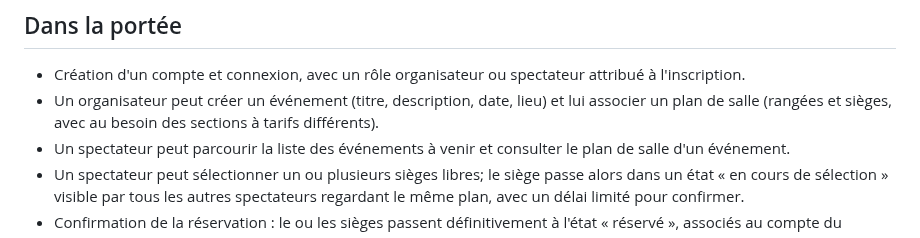
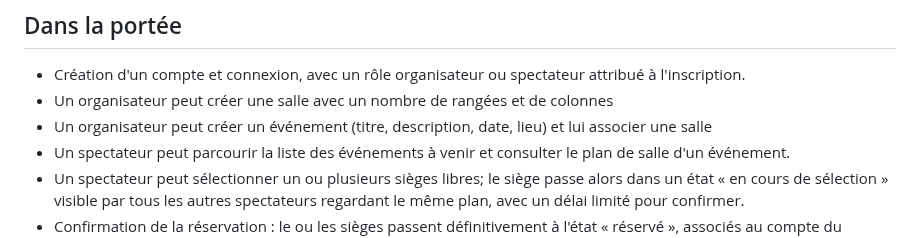
Before and after one commit to Projet-3-DA/Seats-Frontend, a Markdown page: docs/01-vision.md, the part around the change. Rendered like a GitHub page.

Commit message:
Modifications dans la vision

```diff
--- a/docs/01-vision.md
+++ b/docs/01-vision.md
@@ -11,7 +11,8 @@ Les organismes étudiants et les petites salles (théâtre étudiant, ciné-club
 **Seats** est une application web qui permet à un organisateur de vendre les places d'un événement sur un plan de salle interactif, et à un spectateur de réserver ses sièges en temps réel avec la certitude que sa réservation est définitive.
 ## Dans la portée
 - Création d'un compte et connexion, avec un rôle organisateur ou spectateur attribué à l'inscription.
-- Un organisateur peut créer un événement (titre, description, date, lieu) et lui associer un plan de salle (rangées et sièges, avec au besoin des sections à tarifs différents).
+- Un organisateur peut créer une salle avec un nombre de rangées et de colonnes
+- Un organisateur peut créer un événement (titre, description, date, lieu) et lui associer une salle
 - Un spectateur peut parcourir la liste des événements à venir et consulter le plan de salle d'un événement.
 - Un spectateur peut sélectionner un ou plusieurs sièges libres; le siège passe alors dans un état « en cours de sélection » visible par tous les autres spectateurs regardant le même plan, avec un délai limité pour confirmer.
 - Confirmation de la réservation : le ou les sièges passent définitivement à l'état « réservé », associés au compte du spectateur.
```
